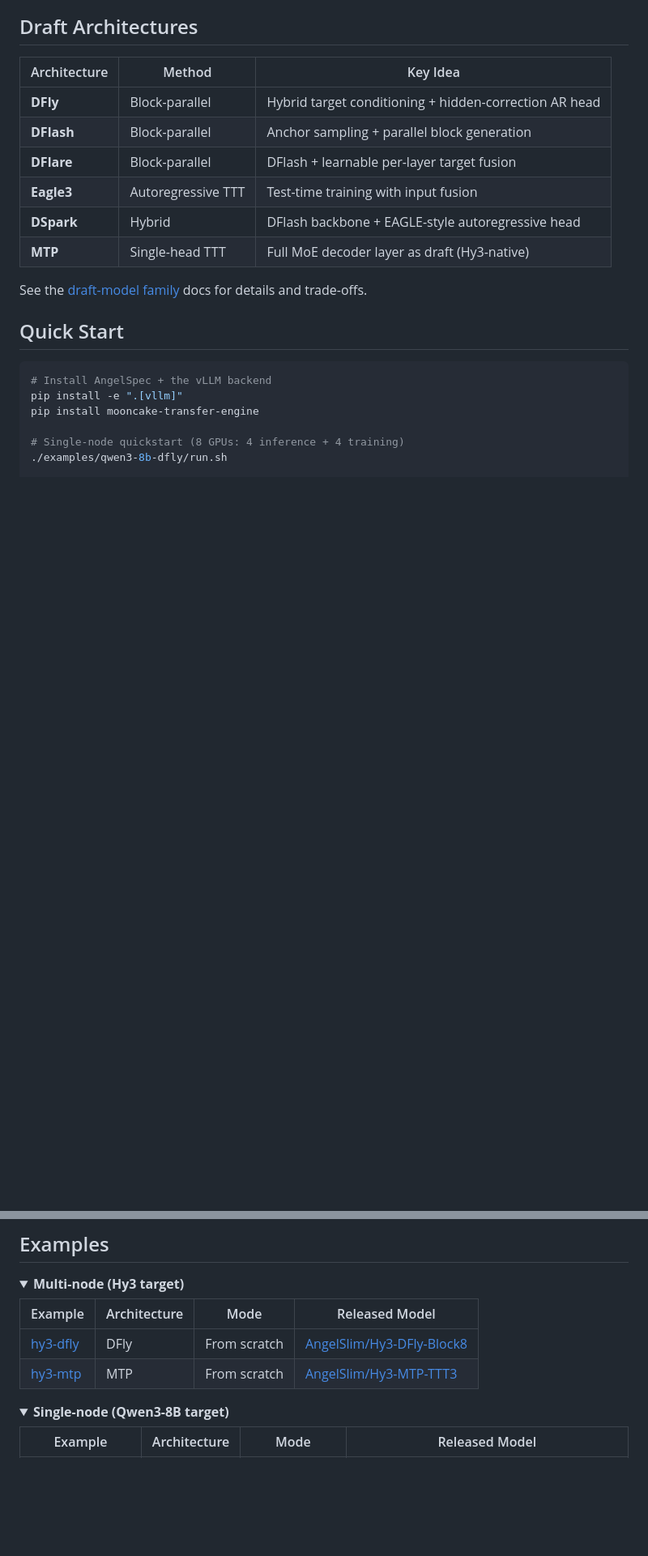
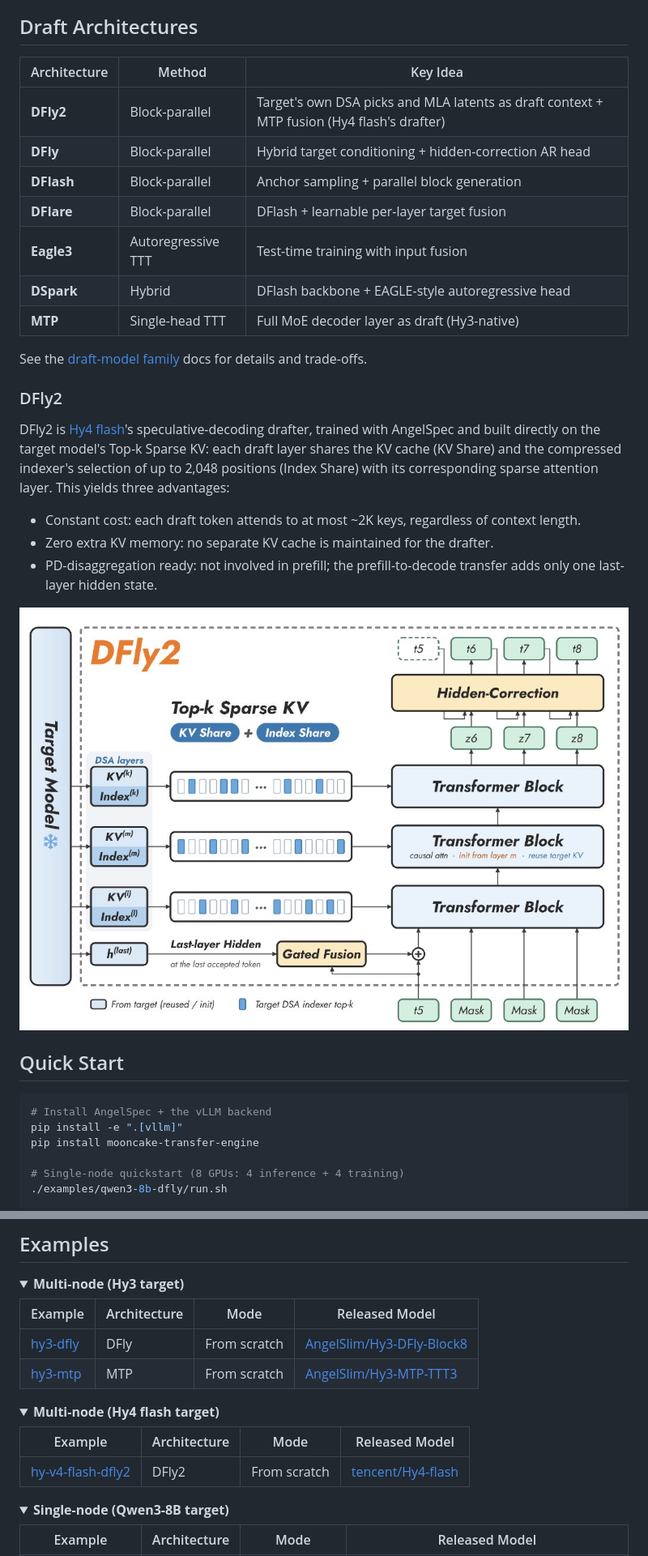
Before and after one commit to Tencent/AngelSpec, a Markdown page: README.md, 2 parts joined by grey strips. Shown at 81% size. Rendered like a GitHub page; pictures changed too: docs/_static/dfly2.png (added); folded sections open; blank space fills up the shorter version.

Commit message:
Release v0.2.0

```diff
--- a/README.md
+++ b/README.md
@@ -41,6 +43,7 @@ Inference and training run as separate GPU worker groups connected by a [Mooncak
 
 | Architecture | Method | Key Idea |
 |-------------|--------|----------|
+| **DFly2** | Block-parallel | Target's own DSA picks and MLA latents as draft context + MTP fusion (Hy4 flash's drafter) |
 | **DFly** | Block-parallel | Hybrid target conditioning + hidden-correction AR head |
 | **DFlash** | Block-parallel | Anchor sampling + parallel block generation |
 | **DFlare** | Block-parallel | DFlash + learnable per-layer target fusion |
@@ -49,6 +52,18 @@ Inference and training run as separate GPU worker groups connected by a [Mooncak
 | **MTP** | Single-head TTT | Full MoE decoder layer as draft (Hy3-native) |
 
 See the [draft-model family](https://angelspec.readthedocs.io/en/latest/concepts/draft_model_family.html) docs for details and trade-offs.
+
+### DFly2
+
+DFly2 is [Hy4 flash](https://huggingface.co/tencent/Hy4-flash)'s speculative-decoding drafter, trained with AngelSpec and built directly on the target model's Top-k Sparse KV: each draft layer shares the KV cache (KV Share) and the compressed indexer's selection of up to 2,048 positions (Index Share) with its corresponding sparse attention layer. This yields three advantages:
+
+- Constant cost: each draft token attends to at most ~2K keys, regardless of context length.
+- Zero extra KV memory: no separate KV cache is maintained for the drafter.
+- PD-disaggregation ready: not involved in prefill; the prefill-to-decode transfer adds only one last-layer hidden state.
+
+<p align="center">
+  <img src="docs/_static/dfly2.png" alt="DFly2" width="800">
+</p>
 
 ## Quick Start
 
@@ -82,6 +97,15 @@ micromamba activate angelspec
 |---------|-------------|------|----------------|
 | [hy3-dfly](examples/hy3-dfly/) | DFly | From scratch | [AngelSlim/Hy3-DFly-Block8](https://huggingface.co/AngelSlim/Hy3-DFly-Block8) |
 | [hy3-mtp](examples/hy3-mtp/) | MTP | From scratch | [AngelSlim/Hy3-MTP-TTT3](https://huggingface.co/AngelSlim/Hy3-MTP-TTT3) |
+
+</details>
+
+<details open>
+<summary><b>Multi-node (Hy4 flash target)</b></summary>
+
+| Example | Architecture | Mode | Released Model |
+|---------|-------------|------|----------------|
+| [hy-v4-flash-dfly2](examples/hy-v4-flash-dfly2/) | DFly2 | From scratch | [tencent/Hy4-flash](https://huggingface.co/tencent/Hy4-flash) |
 
 </details>
 
```
Also changed, not shown: other parts of README.md (+4 -10 lines), 2 other files.
